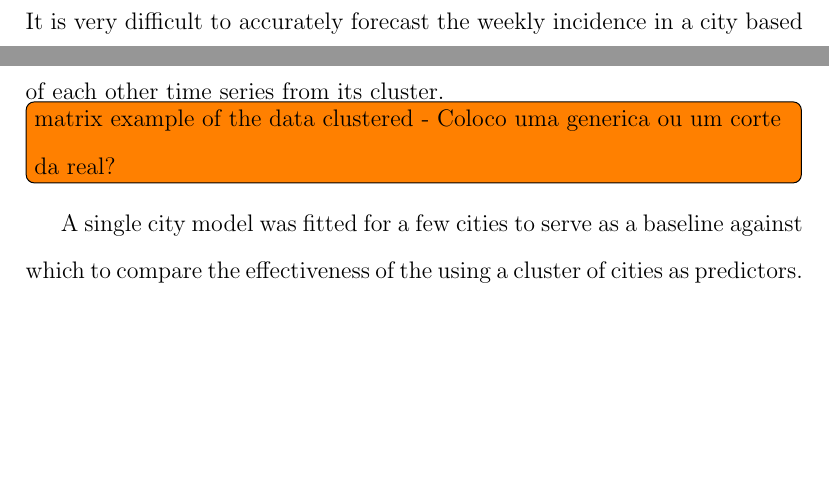
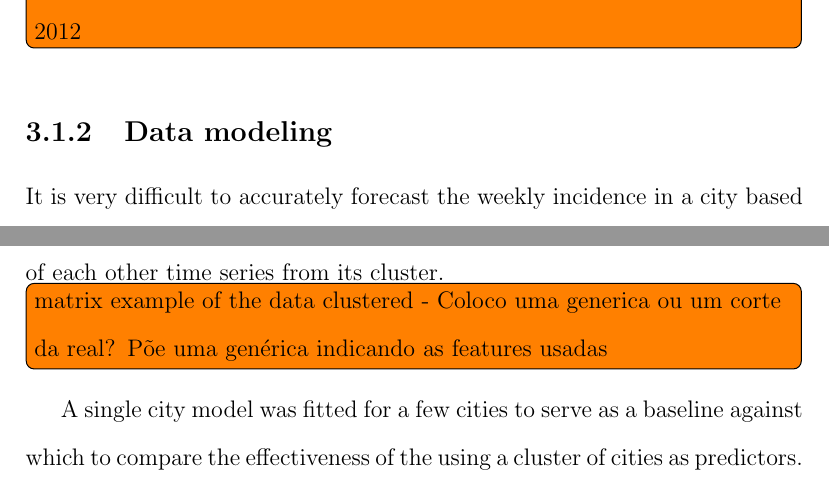
Before and after one commit to elisamussumeci/dissertacao, a LaTeX thesis (dissertation.tex): two parts of pages 17 and 18 of 24 before the commit and two parts of pages 17 and 18 of 25 after it, joined at a grey line, cut at the place of the change, the shorter picture padded with empty space. Compiled offline with pdfLaTeX.

Commit message:
Update on Overleaf.

```diff
--- a/dissertation.tex
+++ b/dissertation.tex
@@ -227,7 +227,7 @@ The data consist of the weekly series of dengue incidence,  temperature, humidit
  \label{fig: rio_raw}
 \end{figure}
 
-
+\todo[inline]{as séries têm que começar em 2010, mesmo que os tweets só comecem em 2012}
 
 \subsection{Data modeling}
 
@@ -260,7 +260,7 @@ for all points $i$ in cluster $u$ and $j$ in cluster $v$. The threshold is set t
 
 For each city, a feature matrix was assembled from the set of time series of
 each other time series from its cluster.
-\todo[inline]{matrix example of the data clustered - Coloco uma generica ou um corte da real?}
+\todo[inline]{matrix example of the data clustered - Coloco uma generica ou um corte da real? Põe uma genérica indicando as features usadas}
 
 A single city model was fitted  for a few  cities to serve as a
 baseline against which to compare the effectiveness of the using a cluster of
```
